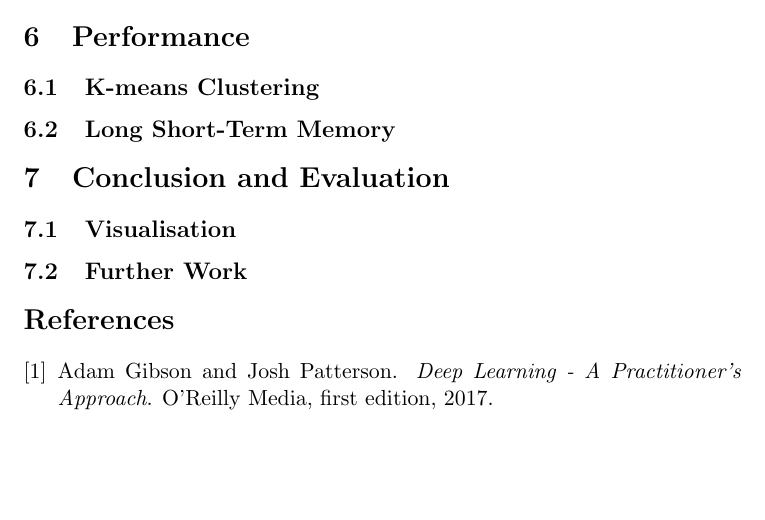
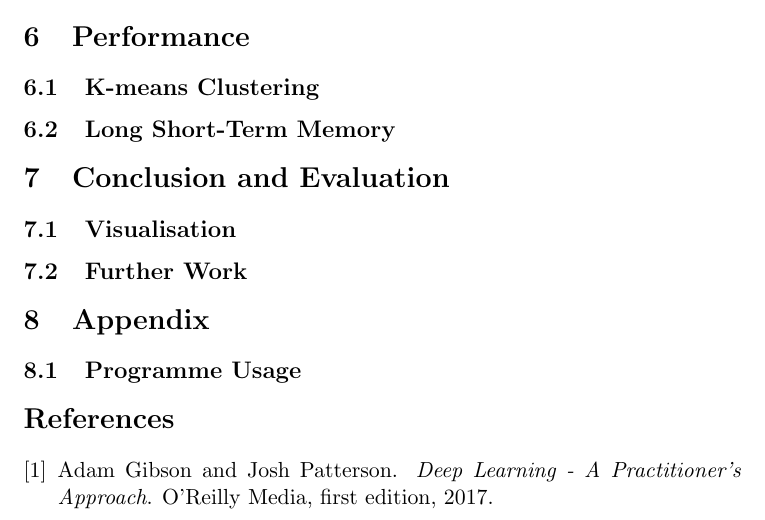
Before and after one commit to luluuuluuuuu/crypto-analysis, a LaTeX paper (report/Report.tex): part of page 8 of 8 before the commit and part of page 8 of 9 after it, cut so that both start at the same text, the shorter picture padded with empty space. Compiled offline with pdfLaTeX.

Commit message:
Organised report structures

```diff
--- a/report/Report.tex
+++ b/report/Report.tex
@@ -87,6 +87,9 @@ An example of a reference:
 \subsection{Visualisation}
 \subsection{Further Work}
 
+\section{Appendix}
+\subsection{Programme Usage}
+
 \bibliographystyle{plain}
 \bibliography{bibliography}
 \end{document}
```
Also changed, not shown: report/Report.bbl (renamed from report/template.bbl), report/Report.pdf (added), report/template.pdf (deleted), 4 other files.
